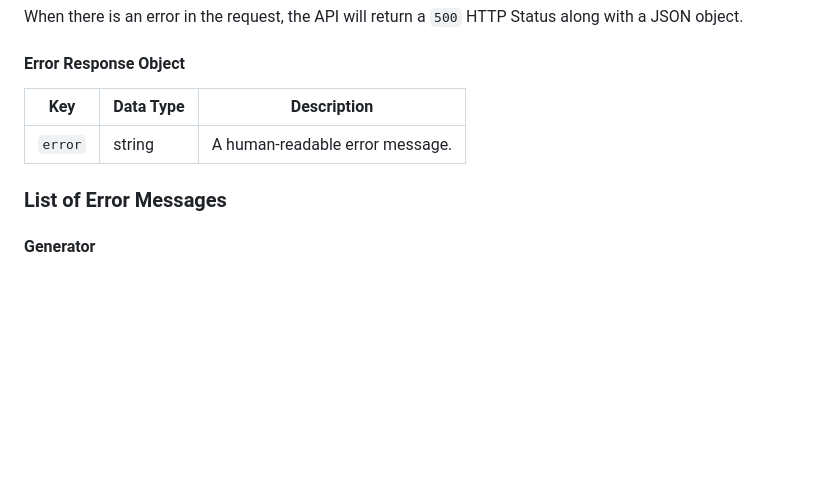
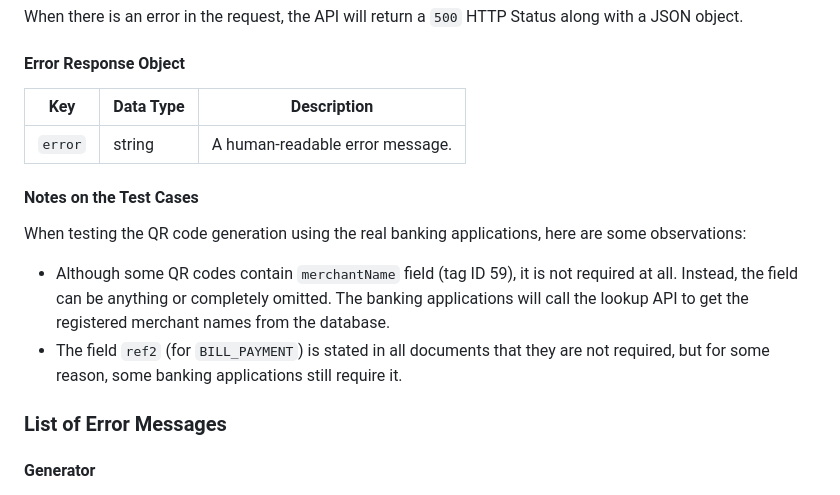
Before and after one commit to lee-ratinan/otterqr, a Markdown page: README.md, the part around the change. GitHub-like rendering; blank space fills up the shorter version.

Commit message:
add notes to readme.md

```diff
--- a/README.md
+++ b/README.md
@@ -50,6 +50,13 @@ When there is an error in the request, the API will return a `500` HTTP Status a
 |---------|-----------|---------------------------------|
 | `error` | string    | A human-readable error message. |
 
+#### Notes on the Test Cases
+
+When testing the QR code generation using the real banking applications, here are some observations:
+
+- Although some QR codes contain `merchantName` field (tag ID 59), it is not required at all. Instead, the field can be anything or completely omitted. The banking applications will call the lookup API to get the registered merchant names from the database.
+- The field `ref2` (for `BILL_PAYMENT`) is stated in all documents that they are not required, but for some reason, some banking applications still require it.
+
 ### List of Error Messages
 
 #### Generator
```
